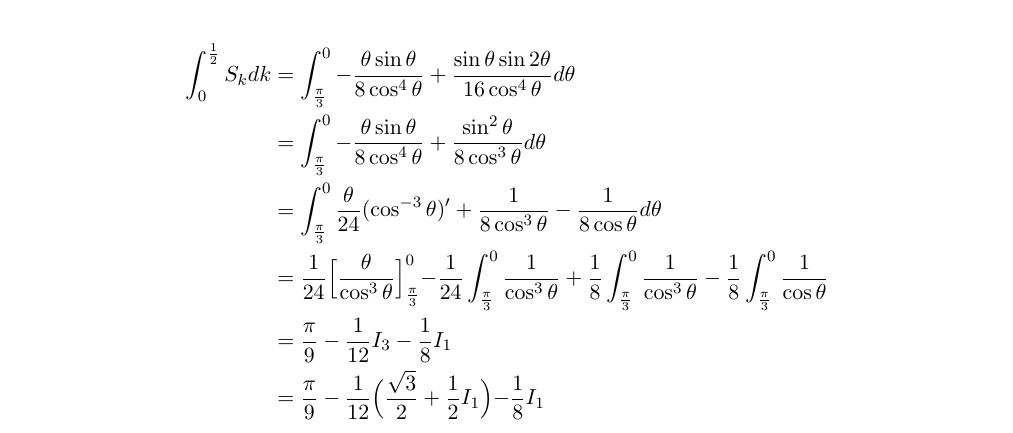
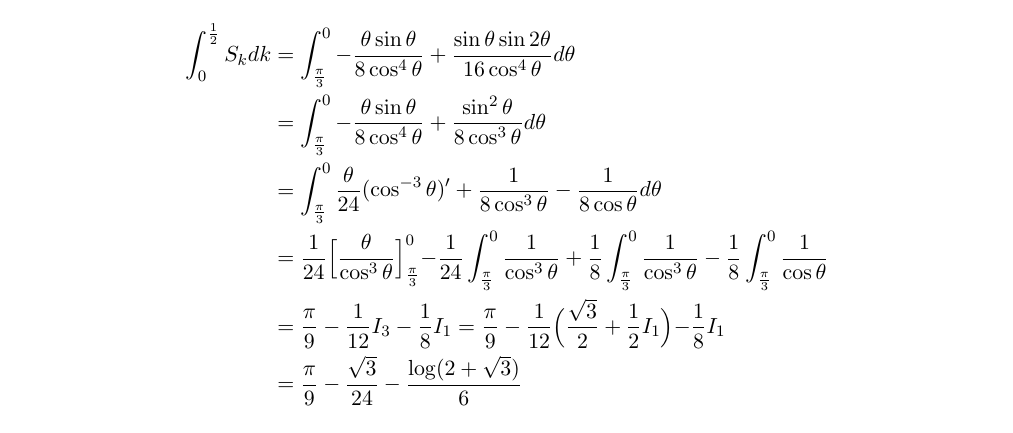
Before and after one commit to peano-system/nugitlecture, a LaTeX document (rikei1-3/rikei1.tex): part of the page, cut so that both start at the same text. Compiled offline with pLaTeX and dvipdfmx.

Commit message:
complete!

```diff
--- a/rikei1-3/rikei1.tex
+++ b/rikei1-3/rikei1.tex
@@ -30,7 +30,8 @@
                                   &=\int_\frac{\pi}{3}^0 -\frac{\theta\sin\theta}{8\cos^4\theta}+\frac{\sin^2\theta}{8\cos^3\theta} d\theta\\
   &=\int_\frac{\pi}{3}^0\frac{\theta}{24}(\cos^{-3}\theta)'+\frac{1}{8\cos^3\theta}-\frac{1}{8\cos\theta} d\theta\\
   &=\frac{1}{24}\Bigl[\frac{\theta}{\cos^3\theta}\Bigl]_\frac{\pi}{3}^{0}-\frac{1}{24}\int_\frac{\pi}{3}^0\frac{1}{\cos^3\theta}+\frac{1}{8}\int_\frac{\pi}{3}^0\frac{1}{\cos^3\theta}-\frac{1}{8}\int_\frac{\pi}{3}^0\frac{1}{\cos\theta}\\
-  &=\frac{\pi}{9}-\frac{1}{12}I_3-\frac{1}{8}I_1\\
-  &=\frac{\pi}{9}-\frac{1}{12}\Bigl(\frac{\sqrt3}{2}+\frac{1}{2}I_1\Bigl)-\frac{1}{8}I_1
+  &=\frac{\pi}{9}-\frac{1}{12}I_3-\frac{1}{8}I_1
+  =\frac{\pi}{9}-\frac{1}{12}\Bigl(\frac{\sqrt3}{2}+\frac{1}{2}I_1\Bigl)-\frac{1}{8}I_1\\
+&=\frac{\pi}{9}-\frac{\sqrt{3}}{24}-\frac{\log(2+\sqrt{3})}{6}
 \end{align*}
 \end{document}
```
Also changed, not shown: rikei1-3/rikei1.pdf, 2 other files.
